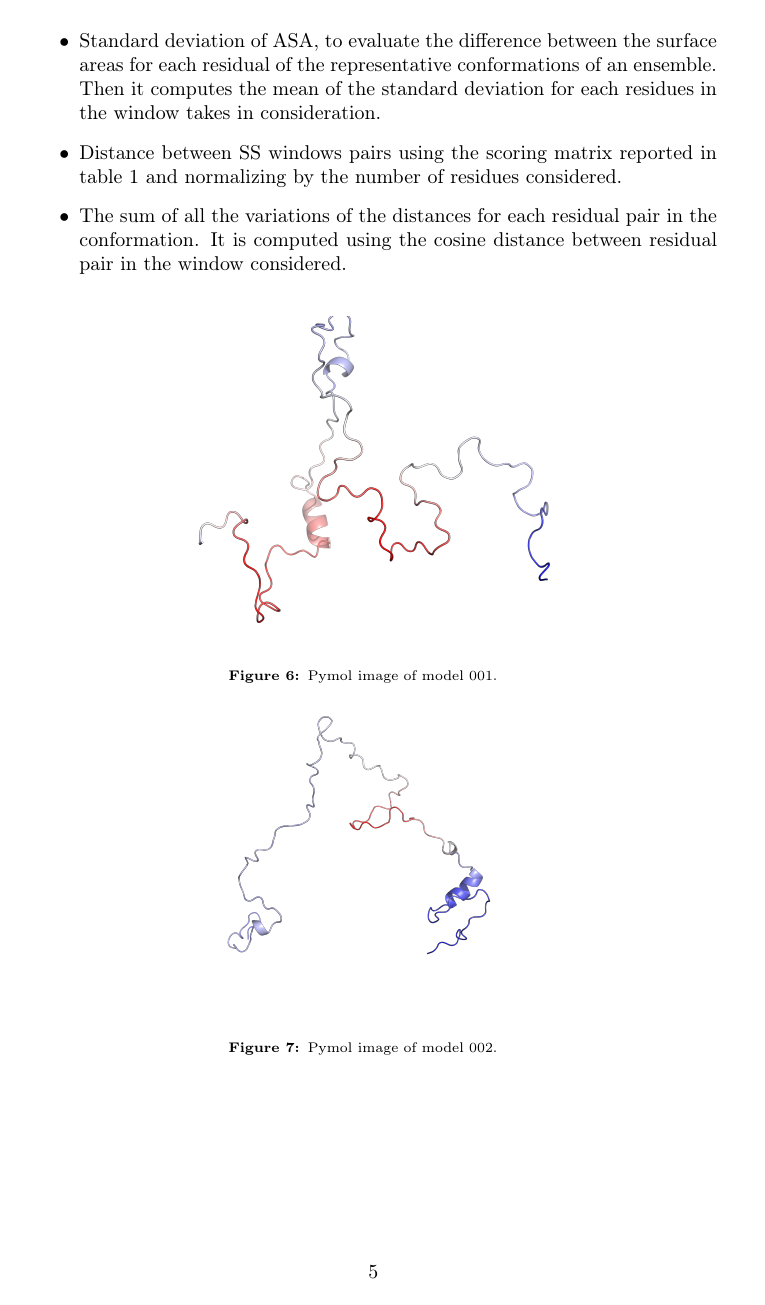
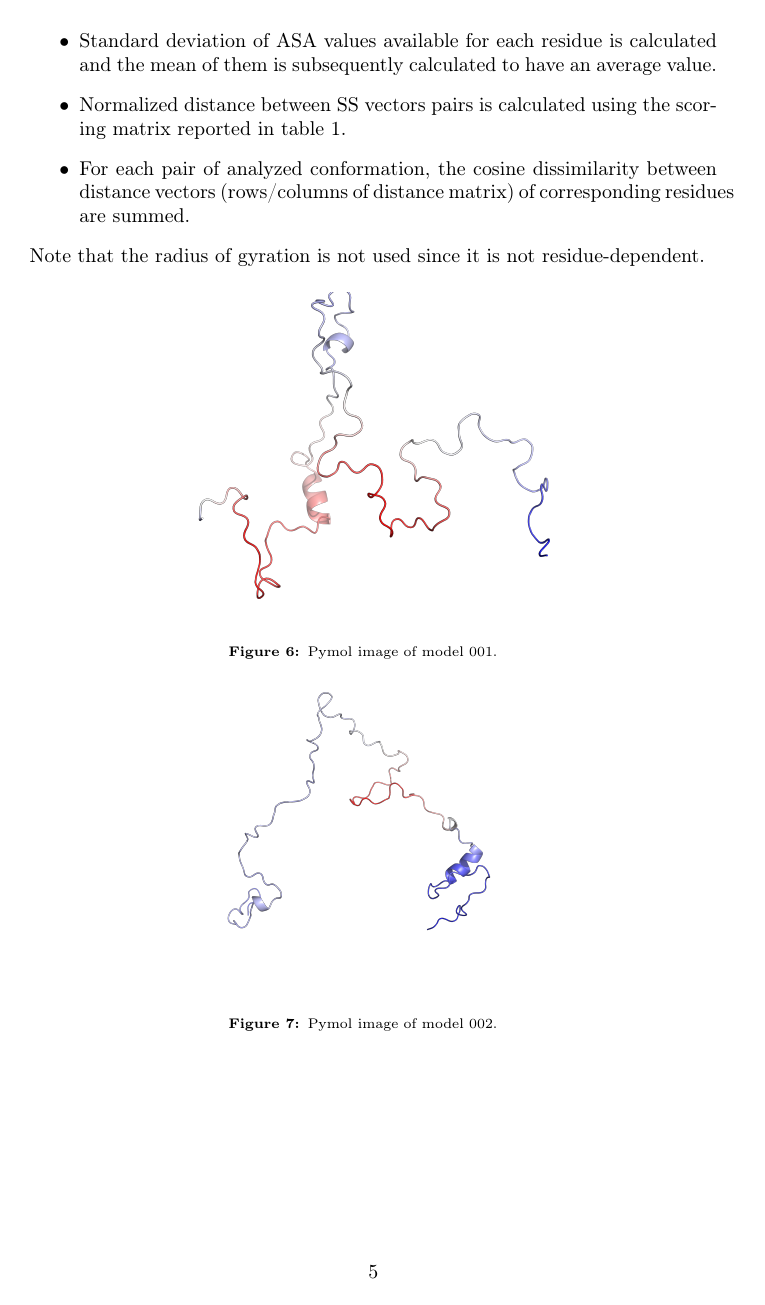
Before and after one commit to mikelemilia/ped-conformational-analysis, a LaTeX document (report/report.tex, which reads report/sections/section_1.tex): page 6 of 12. Compiled offline with pdfLaTeX.

Commit message:
Update section_1.tex

```diff
--- a/report/sections/section_1.tex
+++ b/report/sections/section_1.tex
@@ -127,8 +127,9 @@ This metric considers the neighbors of the residue under analysis thanks to a wi
 \begin{itemize}
-\item Standard deviation of ASA, to evaluate the difference between the surface areas for each residual of the representative conformations of an ensemble. Then it computes the mean of the standard deviation for each residues in the window takes in consideration. %Non chiaro
-\item Distance between SS windows pairs using the scoring matrix reported in table \ref{tab:ss} and normalizing by the number of residues considered.
-\item The sum of all the variations of the distances for each residual pair in the conformation. It is computed using the cosine distance between residual pair in the window considered. %Non chiaro
+\item Standard deviation of ASA values available for each residue is calculated and the mean of them is subsequently calculated to have an average value.
+\item Normalized distance between SS vectors pairs is calculated using the scoring matrix reported in table \ref{tab:ss}.
+\item For each pair of analyzed conformation, the cosine dissimilarity between distance vectors (rows/columns of distance matrix) of corresponding residues are summed.
 \end{itemize}
+Note that the radius of gyration is not used since it is not residue-dependent.
 
 \begin{figure}[H]
 	\begin{minipage}[b]{0.97\textwidth}
```
Also changed, not shown: report/sections/section_1.tex (6 more changed lines).
